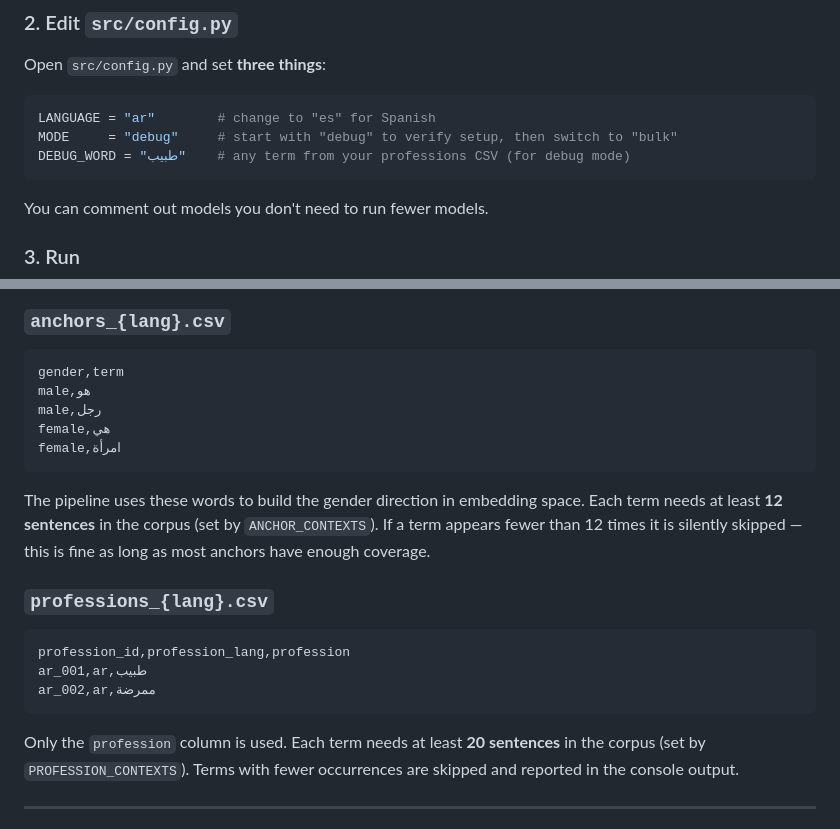
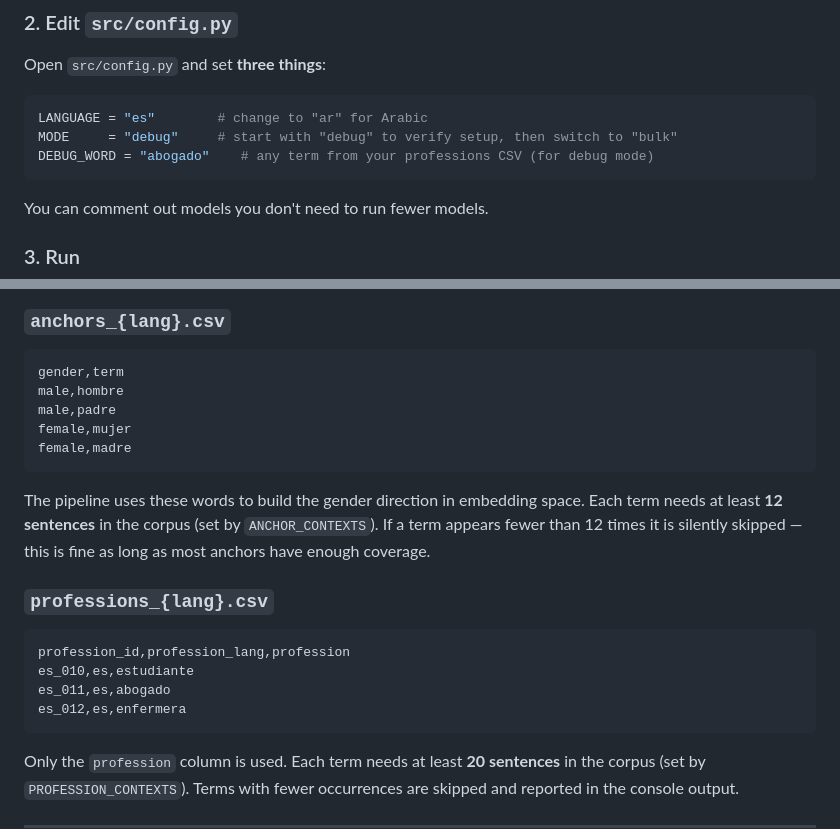
Before and after one commit to JuanArango99/ml4nlu-gender-bias, a Markdown page: README.md, 2 parts joined by grey strips. GitHub-like rendering.

Commit message:
docs: update README

````diff
--- a/README.md
+++ b/README.md
@@ -64,9 +64,9 @@ pip install -r requirements.txt
 Open `src/config.py` and set **three things**:
 
 ```python
-LANGUAGE = "ar"        # change to "es" for Spanish
+LANGUAGE = "es"        # change to "ar" for Arabic
 MODE     = "debug"     # start with "debug" to verify setup, then switch to "bulk"
-DEBUG_WORD = "طبيب"    # any term from your professions CSV (for debug mode)
+DEBUG_WORD = "abogado"    # any term from your professions CSV (for debug mode)
 ```
 
 You can comment out models you don't need to run fewer models.
@@ -100,10 +100,10 @@ for sentences containing each anchor/profession word via substring match.
 ### `anchors_{lang}.csv`
 ```
 gender,term
-male,هو
-male,رجل
-female,هي
-female,امرأة
+male,hombre
+male,padre
+female,mujer
+female,madre
 ```
 The pipeline uses these words to build the gender direction in embedding space.
 Each term needs at least **12 sentences** in the corpus (set by `ANCHOR_CONTEXTS`).
@@ -113,9 +113,11 @@ long as most anchors have enough coverage.
 ### `professions_{lang}.csv`
 ```
 profession_id,profession_lang,profession
-ar_001,ar,طبيب
-ar_002,ar,ممرضة
+es_010,es,estudiante
+es_011,es,abogado
+es_012,es,enfermera
 ```
+
 Only the `profession` column is used.  Each term needs at least **20 sentences**
 in the corpus (set by `PROFESSION_CONTEXTS`).  Terms with fewer occurrences
 are skipped and reported in the console output.
````
Also changed, not shown: other parts of README.md (+1 -1 lines).
